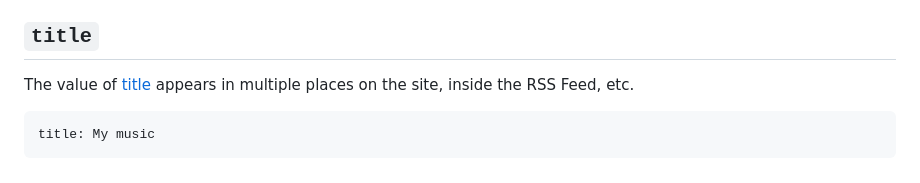
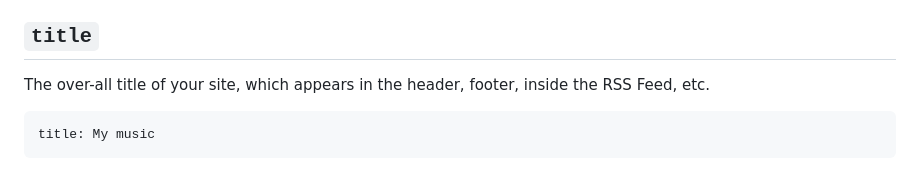
Before and after one commit to eljojo/faircamp-fork, a Markdown page: manual/reference/02 Catalog (catalog.eno).md, the part around the change. Drawn GitHub-style.

````diff
--- a/manual/reference/02 Catalog (catalog.eno).md
+++ b/manual/reference/02 Catalog (catalog.eno).md
@@ -1135,8 +1135,8 @@ fonts and tweak their integration down to the last detail where needed.
 
 ## <a name="title"></a> `title`
 
-The value of [title](#title) appears in multiple
-places on the site, inside the RSS Feed, etc.
+The over-all title of your site, which appears in the header, footer, inside
+the RSS Feed, etc.
 
 ```eno
 title: My music
````
Also changed, not shown: manual/reference/03 Releases (release.eno).md (+11 -1 lines), manual/reference/04 Tracks (track.eno).md (+11 -1 lines).
